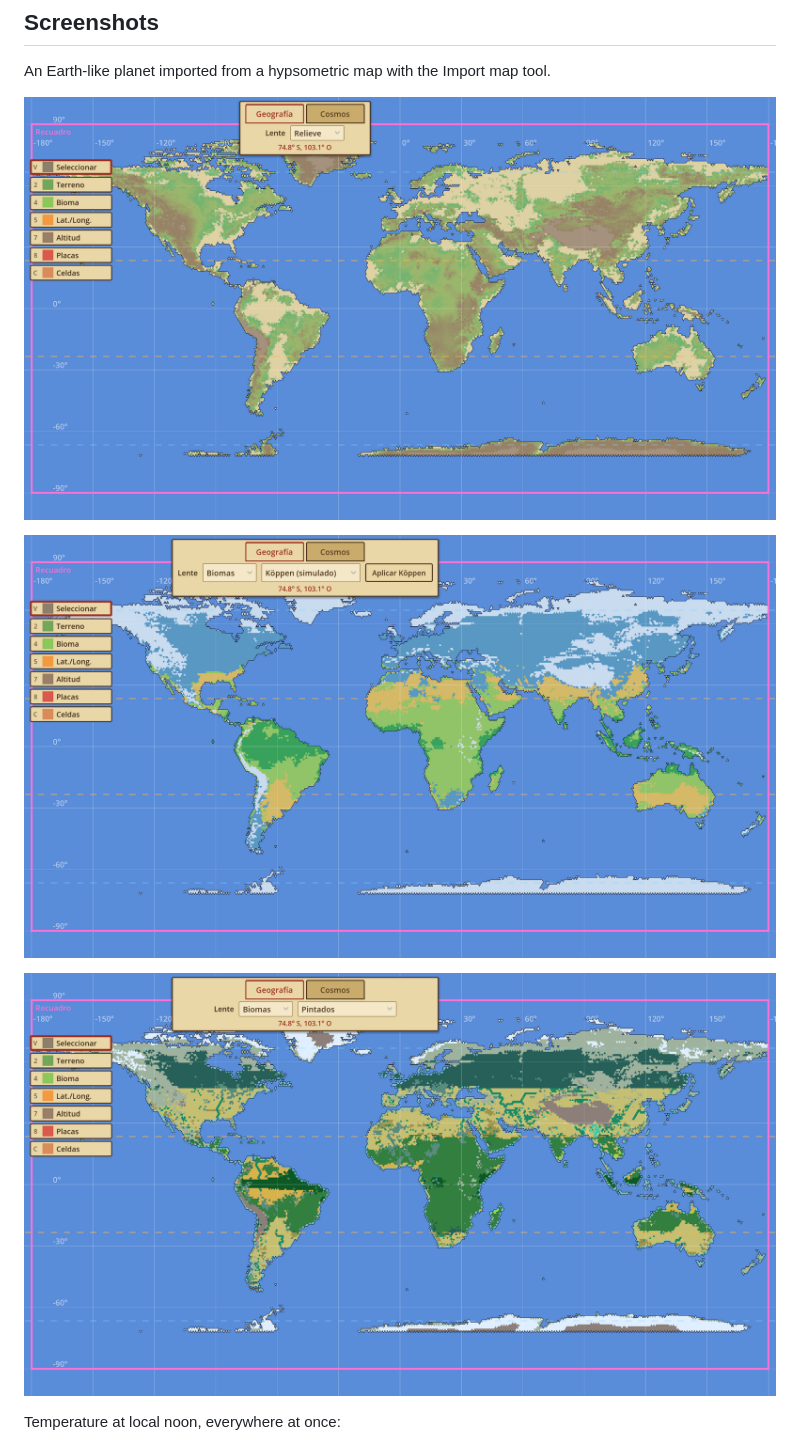
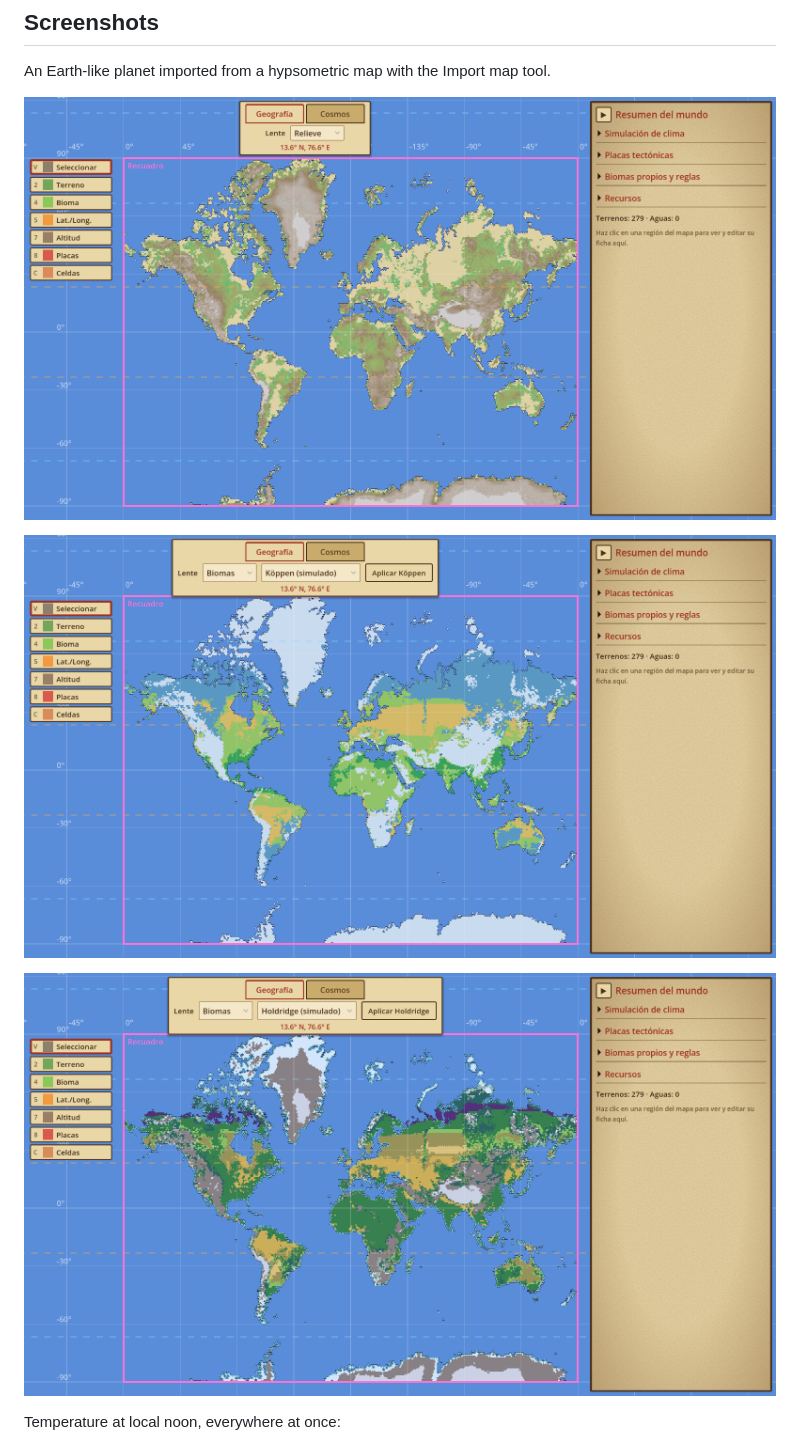
Before and after one commit to meteorik-media/meteorik-worldmaker, a Markdown page: README.md, the part around the change. GitHub-like rendering; pictures changed too: screenshots/biomes.png (deleted), screenshots/holdridge.png (added), screenshots/koppen.png.

Commit message:
Screenshots: only the new batch (relief, koppen, holdridge replace the old ones)
Co-Authored-By: Claude Sonnet 5.5 <noreply@anthropic.com>

```diff
--- a/README.md
+++ b/README.md
@@ -30,7 +30,7 @@ An Earth-like planet imported from a hypsometric map with the Import map tool.
 
 ![Simulated Koppen climate](screenshots/koppen.png)
 
-![Biomes](screenshots/biomes.png)
+![Holdridge life zones](screenshots/holdridge.png)
 
 Temperature at local noon, everywhere at once:
 
```
